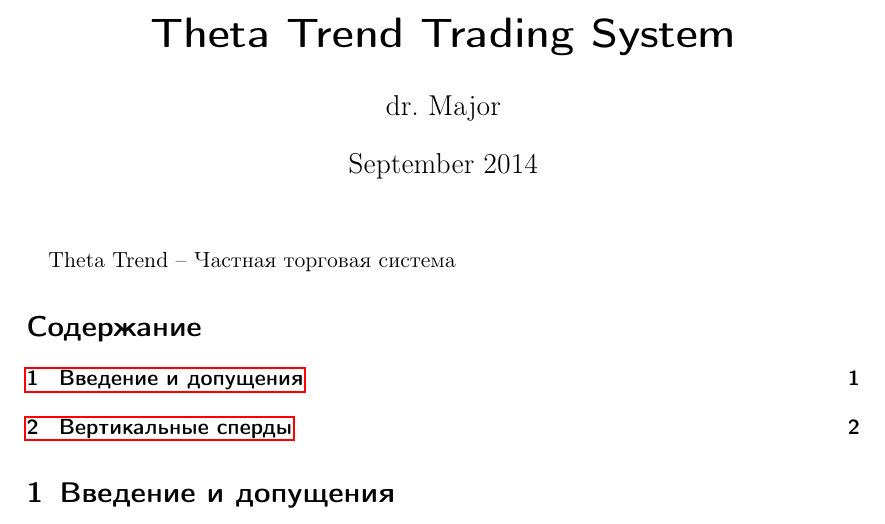
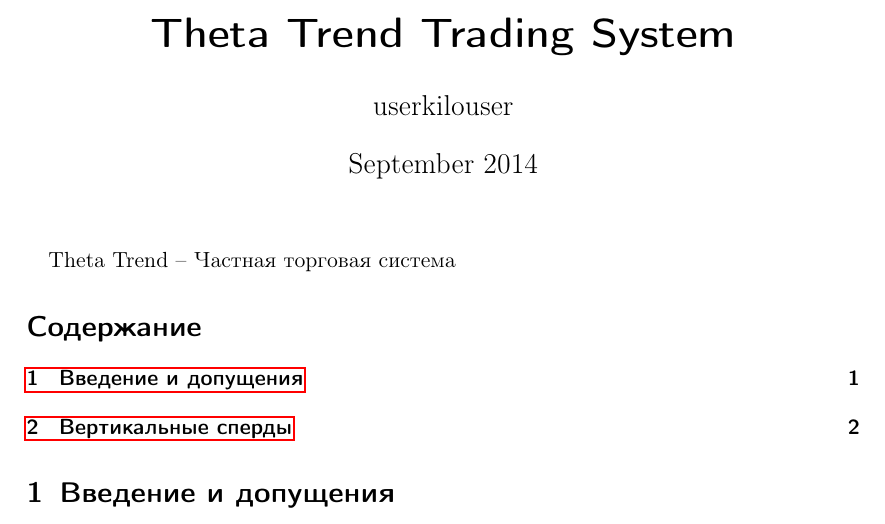
Before and after one commit to userkilouser/theta-trend, a LaTeX document (theta-trend.tex): part of page 1 of 3, cut so that both start at the same text. Compiled offline with pdfLaTeX.

Commit message:
автор перевода - userkilouser

```diff
--- a/theta-trend.tex
+++ b/theta-trend.tex
@@ -5,7 +5,7 @@
 \usepackage[usenames, dvipsnames]{color}
 
 \title{Theta Trend Trading System}
-\author{dr. Major}
+\author{userkilouser}
 \date{September 2014}
 
 \begin{document}
```
